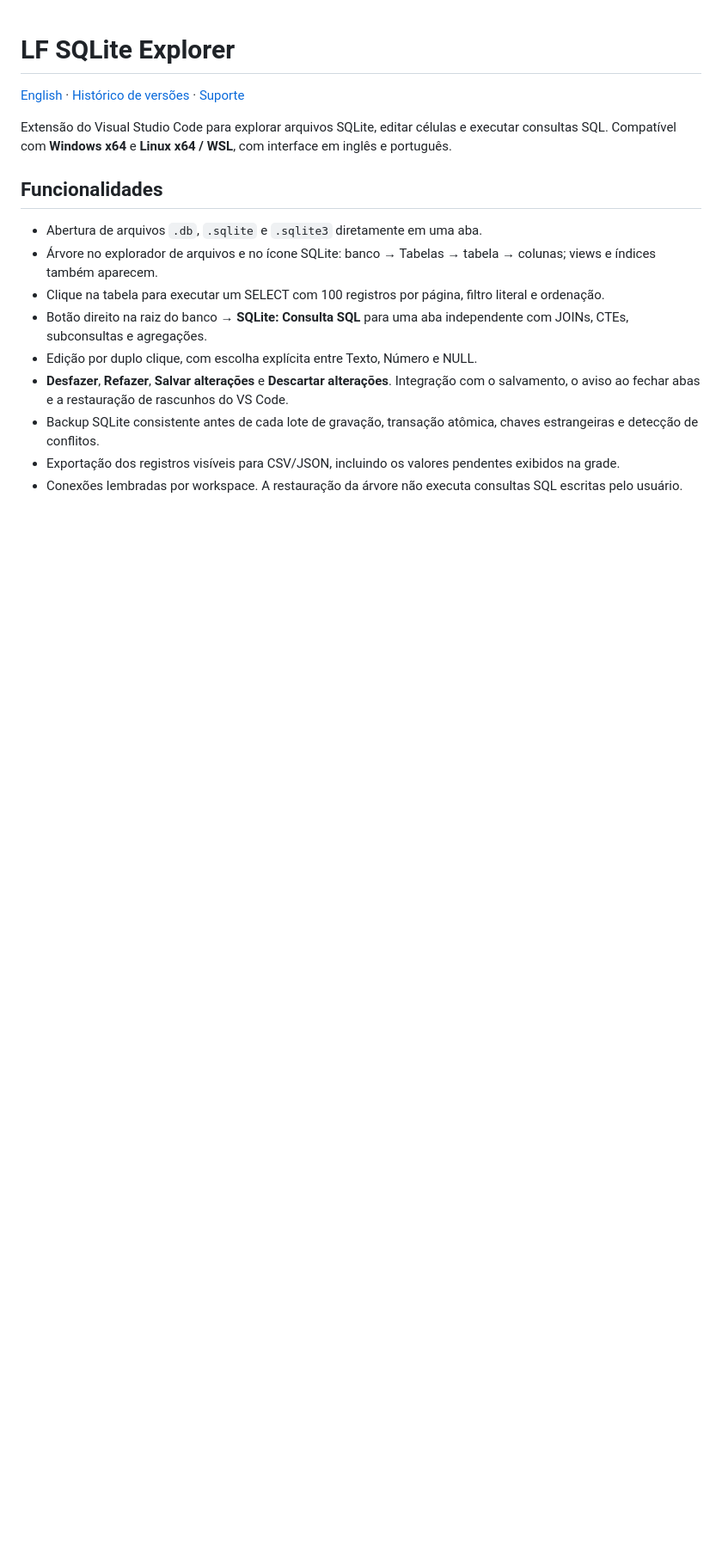
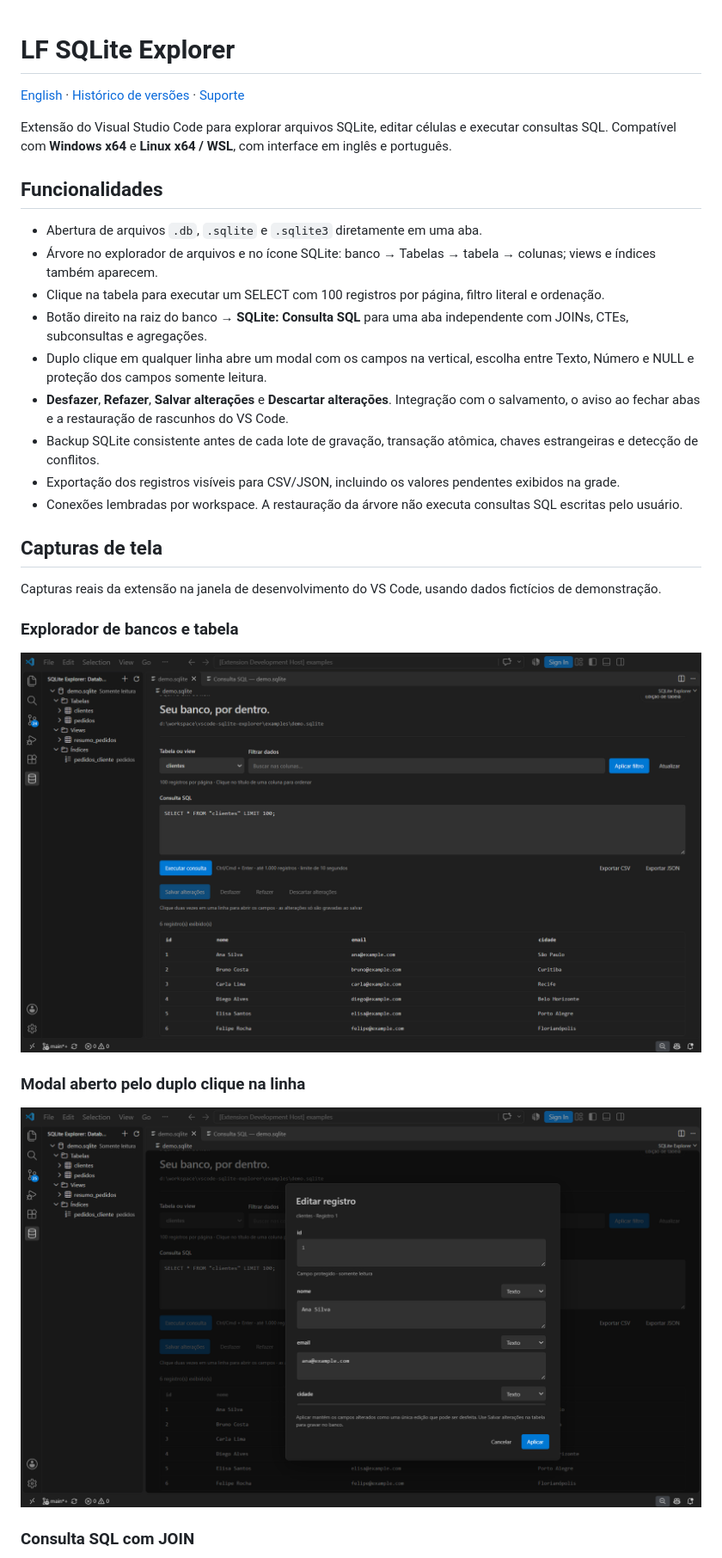
Before and after one commit to lfcontato/vscode-sqlite-explorer, a Markdown page: README.pt-BR.md, the part around one of its changes. Shown at 86% size. GitHub-like rendering; pictures changed too: docs/screenshots/explorer.png (added), docs/screenshots/row-editor.png (added); blank space fills up the shorter version.

Commit message:
feat: add row editor modal and high-resolution screenshots

```diff
--- a/README.pt-BR.md
+++ b/README.pt-BR.md
@@ -10,9 +10,23 @@ Extensão do Visual Studio Code para explorar arquivos SQLite, editar células e
 - Árvore no explorador de arquivos e no ícone SQLite: banco → Tabelas → tabela → colunas; views e índices também aparecem.
 - Clique na tabela para executar um SELECT com 100 registros por página, filtro literal e ordenação.
 - Botão direito na raiz do banco → **SQLite: Consulta SQL** para uma aba independente com JOINs, CTEs, subconsultas e agregações.
-- Edição por duplo clique, com escolha explícita entre Texto, Número e NULL.
+- Duplo clique em qualquer linha abre um modal com os campos na vertical, escolha entre Texto, Número e NULL e proteção dos campos somente leitura.
 - **Desfazer**, **Refazer**, **Salvar alterações** e **Descartar alterações**. Integração com o salvamento, o aviso ao fechar abas e a restauração de rascunhos do VS Code.
 - Backup SQLite consistente antes de cada lote de gravação, transação atômica, chaves estrangeiras e detecção de conflitos.
 - Exportação dos registros visíveis para CSV/JSON, incluindo os valores pendentes exibidos na grade.
 - Conexões lembradas por workspace. A restauração da árvore não executa consultas SQL escritas pelo usuário.
 
+## Capturas de tela
+
+Capturas reais da extensão na janela de desenvolvimento do VS Code, usando dados fictícios de demonstração.
+
+### Explorador de bancos e tabela
+
+![Árvore do banco e tabela paginada](docs/screenshots/explorer.png)
+
+### Modal aberto pelo duplo clique na linha
+
+![Campos do registro na vertical e chave primária protegida](docs/screenshots/row-editor.png)
+
+### Consulta SQL com JOIN
+
```
Also changed, not shown: other parts of README.pt-BR.md (+6 -2 lines), CHANGELOG.md (+8 -0 lines), README.md (+21 -3 lines), docs/screenshots/sql-query.png (added), 13 other files.
